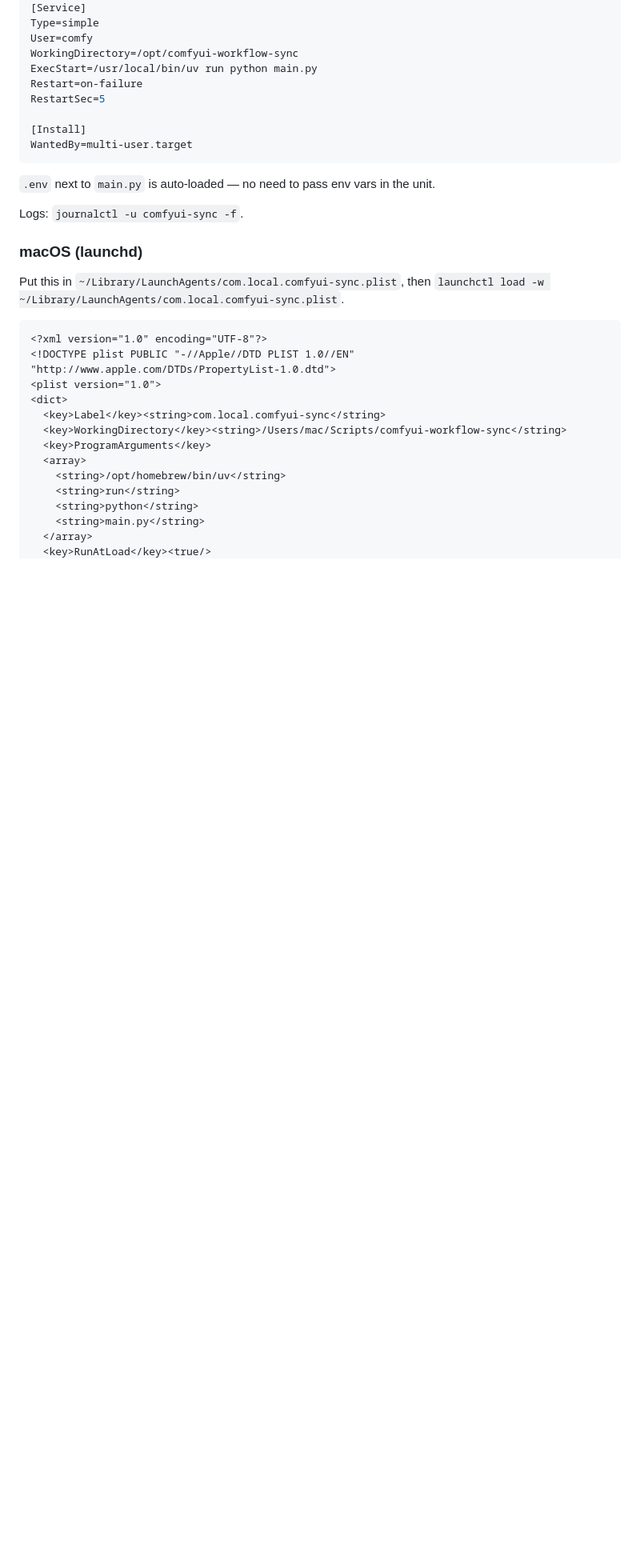
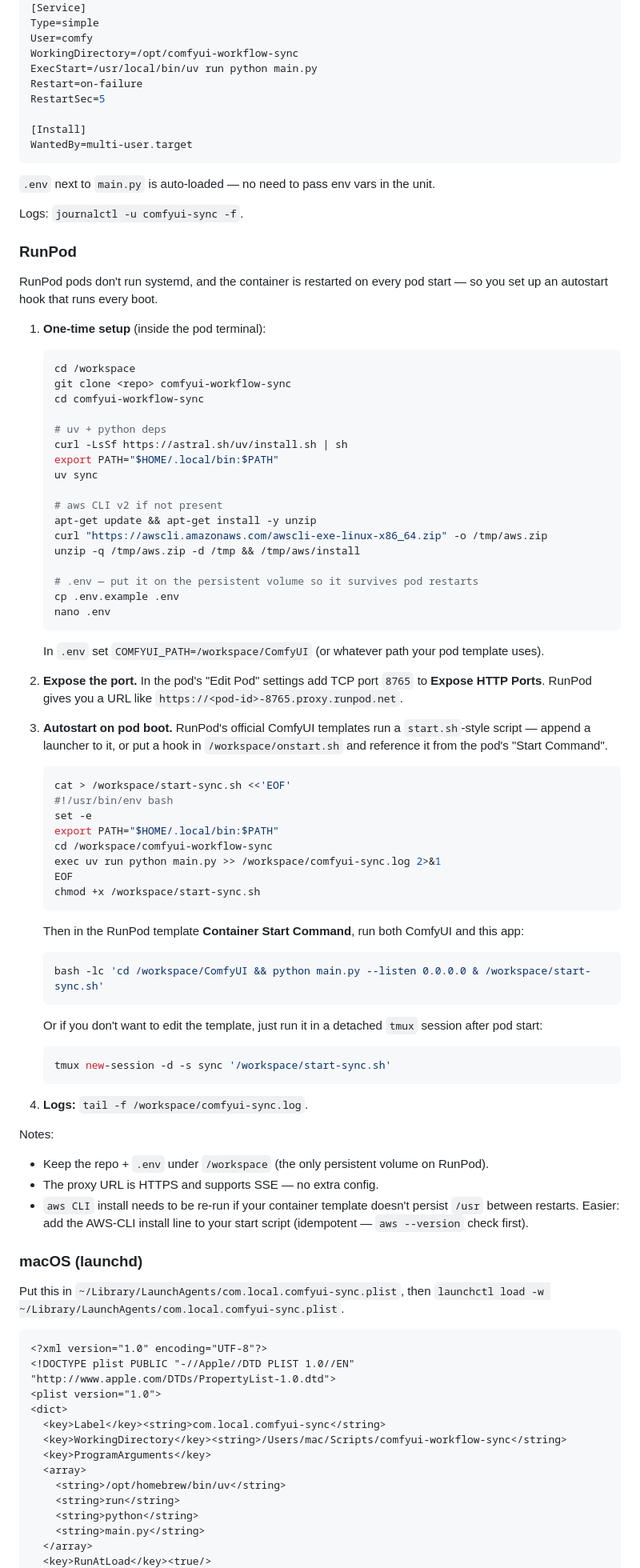
Before and after one commit to vitaliyga/comfyui-workflow-sync, a Markdown page: README.md, the part around the change. Shown at 80% size. GitHub-like rendering; blank space fills up the shorter version.

Commit message:
README: add RunPod install + autostart section
Co-Authored-By: Claude Opus 4.7 <noreply@anthropic.com>

````diff
--- a/README.md
+++ b/README.md
@@ -74,6 +74,78 @@ WantedBy=multi-user.target
 
 Logs: `journalctl -u comfyui-sync -f`.
 
+### RunPod
+
+RunPod pods don't run systemd, and the container is restarted on every
+pod start — so you set up an autostart hook that runs every boot.
+
+1. **One-time setup** (inside the pod terminal):
+
+   ```bash
+   cd /workspace
+   git clone <repo> comfyui-workflow-sync
+   cd comfyui-workflow-sync
+
+   # uv + python deps
+   curl -LsSf https://astral.sh/uv/install.sh | sh
+   export PATH="$HOME/.local/bin:$PATH"
+   uv sync
+
+   # aws CLI v2 if not present
+   apt-get update && apt-get install -y unzip
+   curl "https://awscli.amazonaws.com/awscli-exe-linux-x86_64.zip" -o /tmp/aws.zip
+   unzip -q /tmp/aws.zip -d /tmp && /tmp/aws/install
+
+   # .env — put it on the persistent volume so it survives pod restarts
+   cp .env.example .env
+   nano .env
+   ```
+
+   In `.env` set `COMFYUI_PATH=/workspace/ComfyUI` (or whatever path your pod
+   template uses).
+
+2. **Expose the port.** In the pod's "Edit Pod" settings add TCP port `8765`
+   to **Expose HTTP Ports**. RunPod gives you a URL like
+   `https://<pod-id>-8765.proxy.runpod.net`.
+
+3. **Autostart on pod boot.** RunPod's official ComfyUI templates run a
+   `start.sh`-style script — append a launcher to it, or put a hook in
+   `/workspace/onstart.sh` and reference it from the pod's "Start Command".
+
+   ```bash
+   cat > /workspace/start-sync.sh <<'EOF'
+   #!/usr/bin/env bash
+   set -e
+   export PATH="$HOME/.local/bin:$PATH"
+   cd /workspace/comfyui-workflow-sync
+   exec uv run python main.py >> /workspace/comfyui-sync.log 2>&1
+   EOF
+   chmod +x /workspace/start-sync.sh
+   ```
+
+   Then in the RunPod template **Container Start Command**, run both
+   ComfyUI and this app:
+
+   ```bash
+   bash -lc 'cd /workspace/ComfyUI && python main.py --listen 0.0.0.0 & /workspace/start-sync.sh'
+   ```
+
+   Or if you don't want to edit the template, just run it in a detached
+   `tmux` session after pod start:
+
+   ```bash
+   tmux new-session -d -s sync '/workspace/start-sync.sh'
+   ```
+
+4. **Logs:** `tail -f /workspace/comfyui-sync.log`.
+
+Notes:
+- Keep the repo + `.env` under `/workspace` (the only persistent volume on RunPod).
+- The proxy URL is HTTPS and supports SSE — no extra config.
+- `aws CLI` install needs to be re-run if your container template doesn't
+  persist `/usr` between restarts. Easier: add the AWS-CLI install line to
+  your start script (idempotent — `aws --version` check first).
+
 ### macOS (launchd)
 
 Put this in `~/Library/LaunchAgents/com.local.comfyui-sync.plist`, then
````
